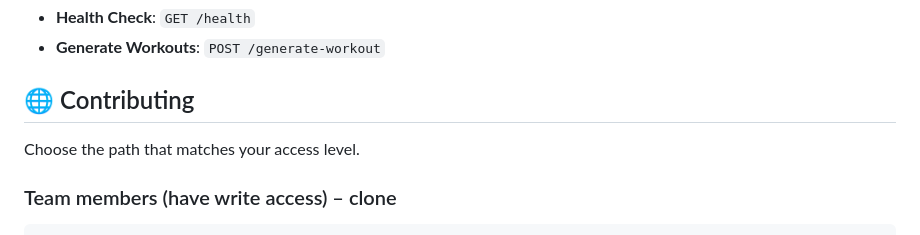
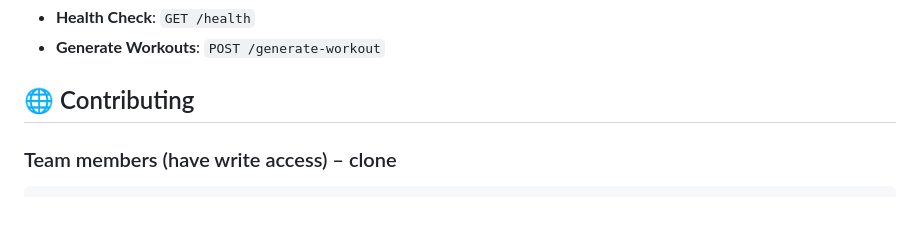
Before and after one commit to NghiaLam2026/SmartFitnessApp, a Markdown page: readme.md, the part around the change. Rendered like a GitHub page; blank space fills up the shorter version.

Commit message:
Simplify contributing instructions in README
Removed unnecessary text from contributing section.

````diff
--- a/readme.md
+++ b/readme.md
@@ -177,8 +177,6 @@ For more details, see [Backend README](backend/README.md).
 
 ## 🌐 Contributing
 
-Choose the path that matches your access level.
-
 ### Team members (have write access) – clone
 ```bash
 git clone <repo-url>
````
